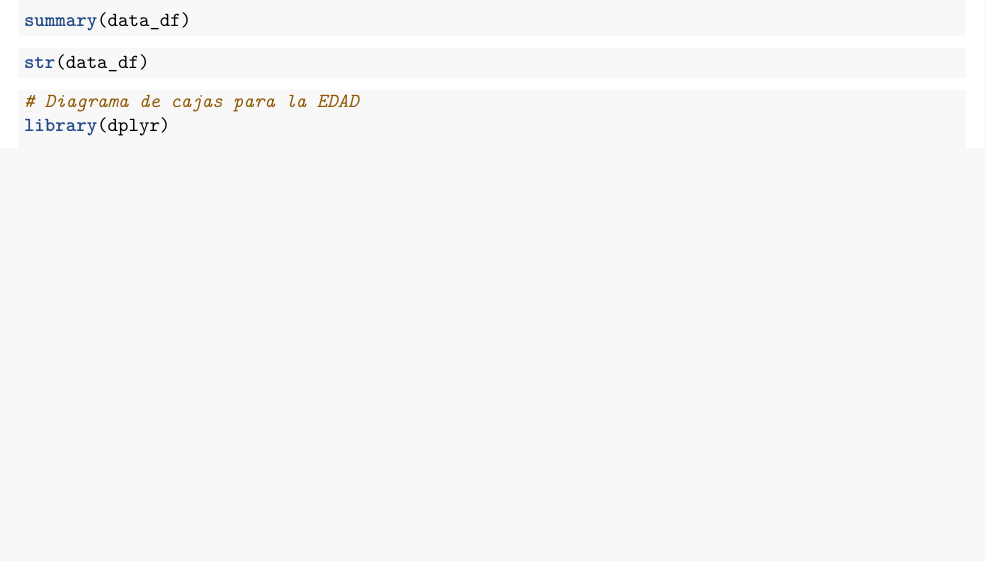
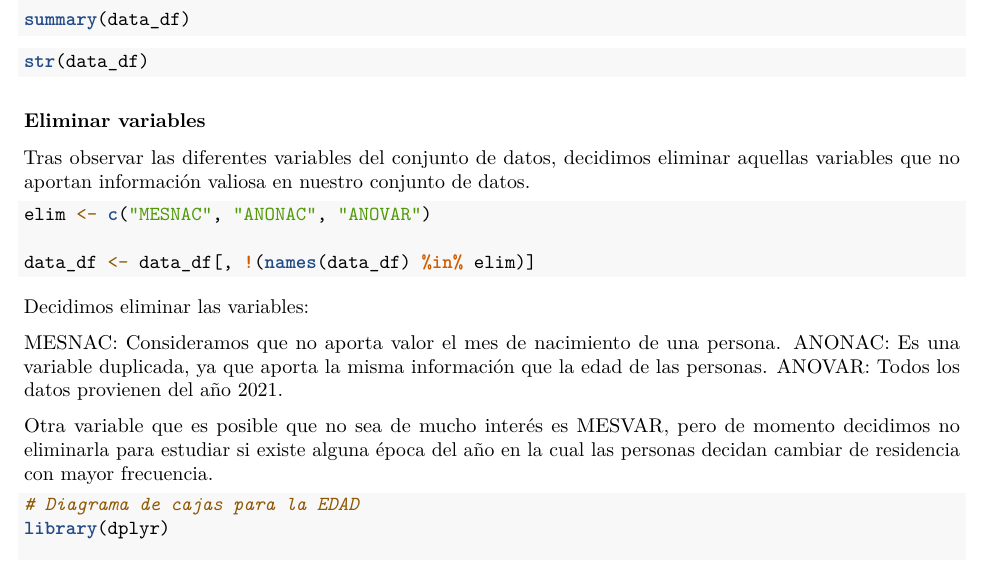
Before and after one commit to esedesam/ProyectoAED2023, an R Markdown document (ProyectoAED2023.Rmd): part of page 3 of 4, cut so that both start at the same text, the shorter picture padded with empty space. Rendered offline with R 4.5, knitr and Pandoc, then LaTeX, with nearby package versions; the code chunks are not run, so their results and figures are left out; drawn as R Markdown's standard PDF in place of the format the file asks for.

Commit message:
Update ProyectoAED2023.Rmd
Eliminar Variables que no son de interés

````diff
--- a/ProyectoAED2023.Rmd
+++ b/ProyectoAED2023.Rmd
@@ -246,7 +246,22 @@ summary(data_df)
 ```{r}
 str(data_df)
 ```
+### Eliminar variables
+Tras observar las diferentes variables del conjunto de datos, decidimos eliminar aquellas variables que no aportan información valiosa en nuestro conjunto de datos.
 
+```{r}
+elim <- c('MESNAC', 'ANONAC', 'ANOVAR')
+
+data_df <- data_df[, !(names(data_df) %in% elim)]
+```
+
+Decidimos eliminar las variables:
+
+MESNAC: Consideramos que no aporta valor el mes de nacimiento de una persona.
+ANONAC: Es una variable duplicada, ya que aporta la misma información que la edad de las personas.
+ANOVAR: Todos los datos provienen del año 2021.
+
+Otra variable que es posible que no sea de mucho interés es MESVAR, pero de momento decidimos no eliminarla para estudiar si existe alguna época del año en la cual las personas decidan cambiar de residencia con mayor frecuencia.
 ```{r}
 # Diagrama de cajas para la EDAD
 library(dplyr)
````
